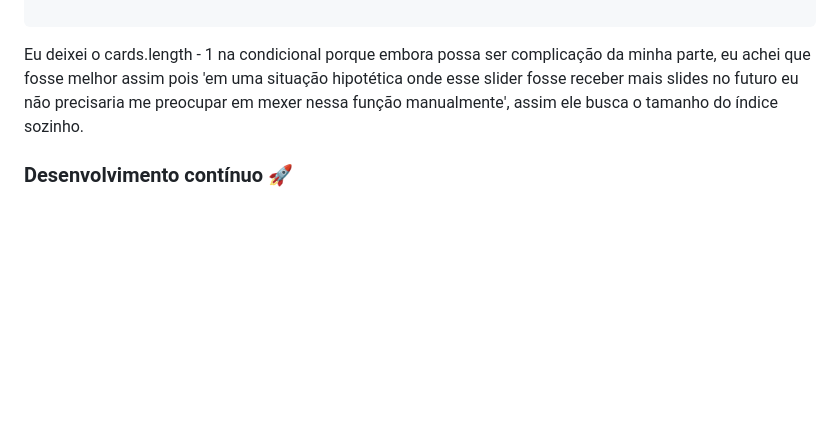
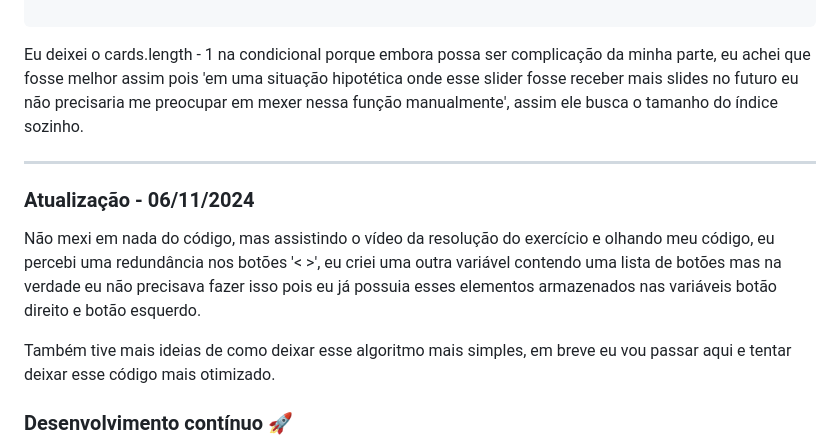
Before and after one commit to Ramon-Alvez/DevQuest-JS-Slider, a Markdown page: README.md, the part around the change. Drawn GitHub-style; blank space fills up the shorter version.

Commit message:
doc: Adicionando um comentário no README.

```diff
--- a/README.md
+++ b/README.md
@@ -106,6 +106,14 @@ function botaoInativo (posicaoAtual) {
 
 Eu deixei o cards.length - 1 na condicional porque embora possa ser complicação da minha parte, eu achei que fosse melhor assim pois 'em uma situação hipotética onde esse slider fosse receber mais slides no futuro eu não precisaria me preocupar em mexer nessa função manualmente', assim ele busca o tamanho do índice sozinho.
 
+---
+
+### Atualização - 06/11/2024
+
+Não mexi em nada do código, mas assistindo o vídeo da resolução do exercício e olhando meu código, eu percebi uma redundância nos botões '< >', eu criei uma outra variável contendo uma lista de botões mas na verdade eu não precisava fazer isso pois eu já possuia esses elementos armazenados nas variáveis botão direito e botão esquerdo.
+
+Também tive mais ideias de como deixar esse algoritmo mais simples, em breve eu vou passar aqui e tentar deixar esse código mais otimizado.
+
 ### Desenvolvimento contínuo 🚀
 
 Bom, já finalizei o módulo intermediário de JS e falta mais um exercício (e uma quest) para passar para o avançado, estou muito animado para "debulhar" essa linguagem e me virar um bom desenvolvedor (e consequentemente arranjar um emprego 😅)
```
